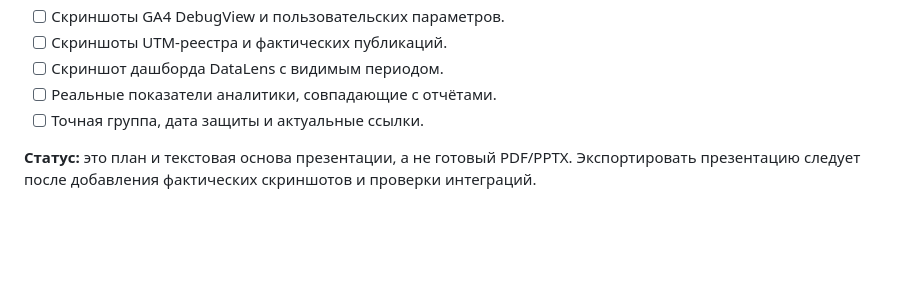
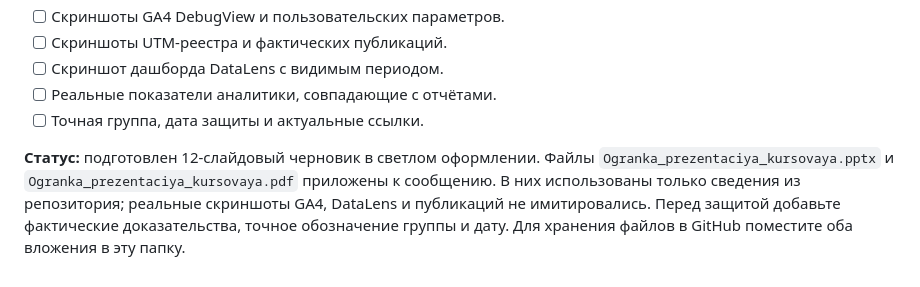
Before and after one commit to aleksandra-gur/information-technologi, a Markdown page: Курсовая работа/presentation/prezentaciya.md, the part around the change. GitHub-like rendering; blank space fills up the shorter version.

Commit message:
docs: обновить статус материалов курсовой

```diff
--- a/Курсовая работа/presentation/prezentaciya.md
+++ b/Курсовая работа/presentation/prezentaciya.md
@@ -51,4 +51,4 @@
 - [ ] Реальные показатели аналитики, совпадающие с отчётами.
 - [ ] Точная группа, дата защиты и актуальные ссылки.
 
-**Статус:** это план и текстовая основа презентации, а не готовый PDF/PPTX. Экспортировать презентацию следует после добавления фактических скриншотов и проверки интеграций.
+**Статус:** подготовлен 12-слайдовый черновик в светлом оформлении. Файлы `Ogranka_prezentaciya_kursovaya.pptx` и `Ogranka_prezentaciya_kursovaya.pdf` приложены к сообщению. В них использованы только сведения из репозитория; реальные скриншоты GA4, DataLens и публикаций не имитировались. Перед защитой добавьте фактические доказательства, точное обозначение группы и дату. Для хранения файлов в GitHub поместите оба вложения в эту папку.
```
